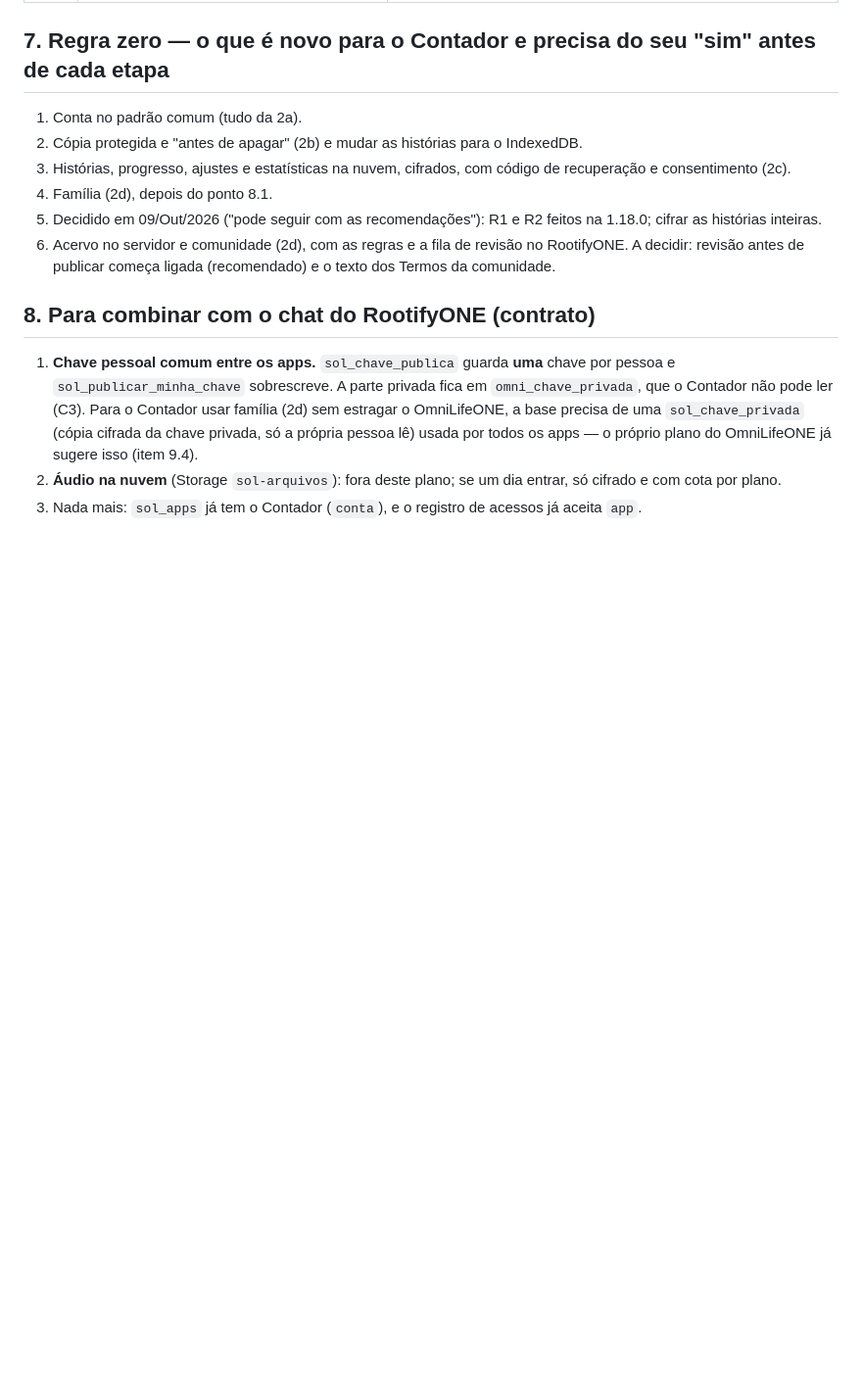
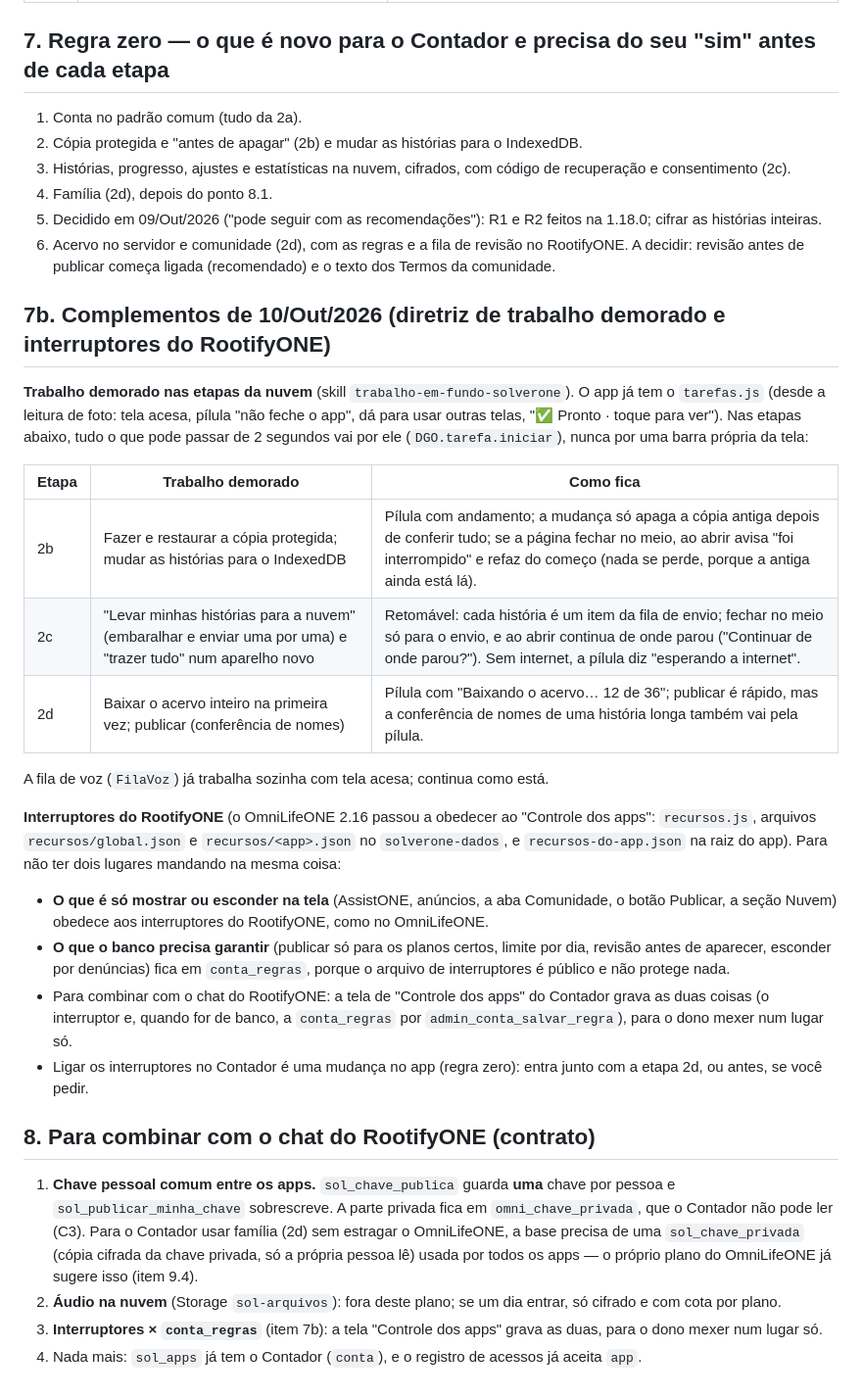
Before and after one commit to MarceloNeco/contador-de-historias, a Markdown page: PLANO-SUPABASE-contador-de-historias.md, the part around the change. Shown at 98% size. Rendered like a GitHub page; blank space fills up the shorter version.

Commit message:
Plano da nuvem: complemento de trabalho demorado e interruptores do RootifyONE
Só documentação: o app e o banco não mudam.

Co-Authored-By: Claude Opus 5.5 <noreply@anthropic.com>
Claude-Session: https://claude.ai/code/session_01BooJpBZjz8E6n2mQF5sf7Y

```diff
--- a/PLANO-SUPABASE-contador-de-historias.md
+++ b/PLANO-SUPABASE-contador-de-historias.md
@@ -193,6 +193,32 @@ Cada etapa é uma versão, com PR e merge; o app funciona entre uma e outra.
 6. Acervo no servidor e comunidade (2d), com as regras e a fila de revisão no RootifyONE. A decidir: revisão antes de
    publicar começa ligada (recomendado) e o texto dos Termos da comunidade.
 
+## 7b. Complementos de 10/Out/2026 (diretriz de trabalho demorado e interruptores do RootifyONE)
+
+**Trabalho demorado nas etapas da nuvem** (skill `trabalho-em-fundo-solverone`). O app já tem o `tarefas.js` (desde a
+leitura de foto: tela acesa, pílula "não feche o app", dá para usar outras telas, "✅ Pronto · toque para ver"). Nas
+etapas abaixo, tudo o que pode passar de 2 segundos vai por ele (`DGO.tarefa.iniciar`), nunca por uma barra própria da tela:
+
+| Etapa | Trabalho demorado | Como fica |
+|---|---|---|
+| 2b | Fazer e restaurar a cópia protegida; mudar as histórias para o IndexedDB | Pílula com andamento; a mudança só apaga a cópia antiga depois de conferir tudo; se a página fechar no meio, ao abrir avisa "foi interrompido" e refaz do começo (nada se perde, porque a antiga ainda está lá). |
+| 2c | "Levar minhas histórias para a nuvem" (embaralhar e enviar uma por uma) e "trazer tudo" num aparelho novo | Retomável: cada história é um item da fila de envio; fechar no meio só para o envio, e ao abrir continua de onde parou ("Continuar de onde parou?"). Sem internet, a pílula diz "esperando a internet". |
+| 2d | Baixar o acervo inteiro na primeira vez; publicar (conferência de nomes) | Pílula com "Baixando o acervo… 12 de 36"; publicar é rápido, mas a conferência de nomes de uma história longa também vai pela pílula. |
+
+A fila de voz (`FilaVoz`) já trabalha sozinha com tela acesa; continua como está.
+
+**Interruptores do RootifyONE** (o OmniLifeONE 2.16 passou a obedecer ao "Controle dos apps": `recursos.js`, arquivos
+`recursos/global.json` e `recursos/<app>.json` no `solverone-dados`, e `recursos-do-app.json` na raiz do app). Para não ter
+dois lugares mandando na mesma coisa:
+
+- **O que é só mostrar ou esconder na tela** (AssistONE, anúncios, a aba Comunidade, o botão Publicar, a seção Nuvem) obedece
+  aos interruptores do RootifyONE, como no OmniLifeONE.
+- **O que o banco precisa garantir** (publicar só para os planos certos, limite por dia, revisão antes de aparecer,
+  esconder por denúncias) fica em `conta_regras`, porque o arquivo de interruptores é público e não protege nada.
+- Para combinar com o chat do RootifyONE: a tela de "Controle dos apps" do Contador grava as duas coisas (o interruptor e,
+  quando for de banco, a `conta_regras` por `admin_conta_salvar_regra`), para o dono mexer num lugar só.
+- Ligar os interruptores no Contador é uma mudança no app (regra zero): entra junto com a etapa 2d, ou antes, se você pedir.
+
 ## 8. Para combinar com o chat do RootifyONE (contrato)
 
 1. **Chave pessoal comum entre os apps.** `sol_chave_publica` guarda **uma** chave por pessoa e
@@ -201,4 +227,5 @@ Cada etapa é uma versão, com PR e merge; o app funciona entre uma e outra.
    (cópia cifrada da chave privada, só a própria pessoa lê) usada por todos os apps — o próprio plano do OmniLifeONE já
    sugere isso (item 9.4).
 2. **Áudio na nuvem** (Storage `sol-arquivos`): fora deste plano; se um dia entrar, só cifrado e com cota por plano.
-3. Nada mais: `sol_apps` já tem o Contador (`conta`), e o registro de acessos já aceita `app`.
+3. **Interruptores × `conta_regras`** (item 7b): a tela "Controle dos apps" grava as duas, para o dono mexer num lugar só.
+4. Nada mais: `sol_apps` já tem o Contador (`conta`), e o registro de acessos já aceita `app`.
```
Also changed, not shown: PENDENCIAS.md (+4 -0 lines).
